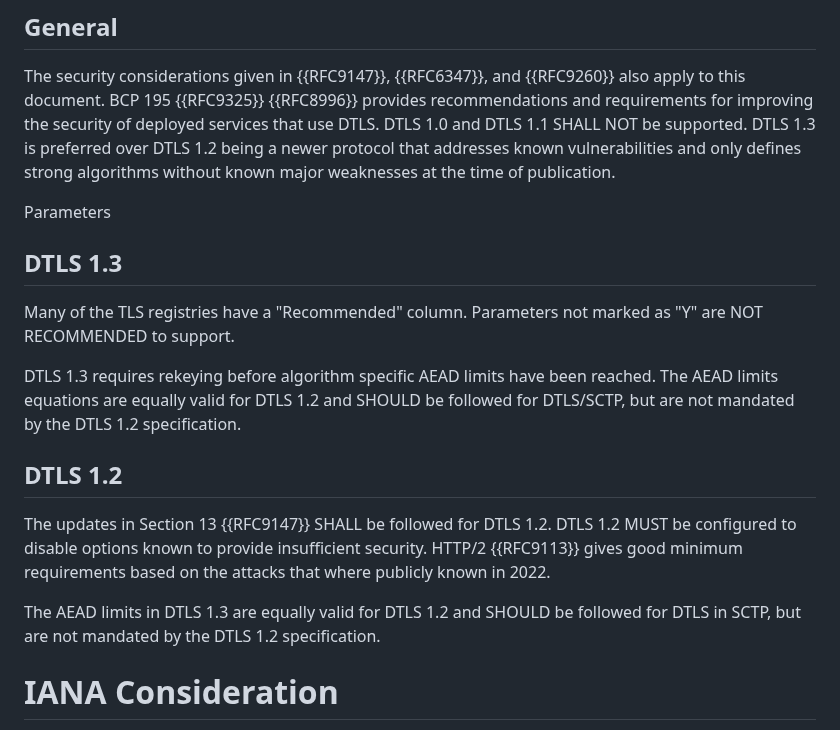
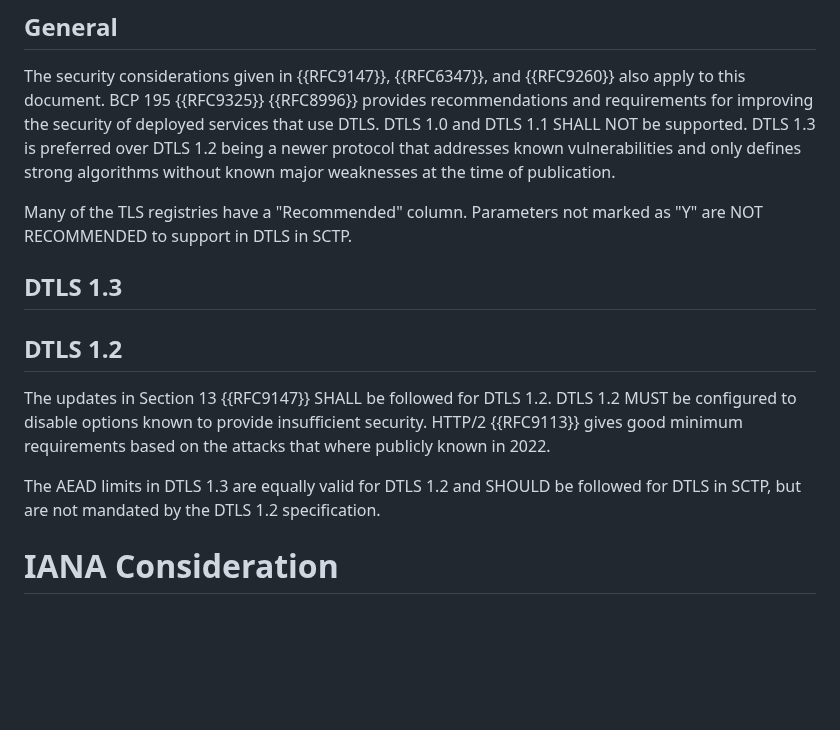
Before and after one commit to gloinul/draft-westerlund-tsvwg-sctp-crypto-dtls, a Markdown page: draft-westerlund-tsvwg-sctp-crypto-dtls.md, the part around the change. Rendered like a GitHub page; blank space fills up the shorter version.

```diff
--- a/draft-westerlund-tsvwg-sctp-crypto-dtls.md
+++ b/draft-westerlund-tsvwg-sctp-crypto-dtls.md
@@ -766,17 +766,10 @@ and requirements for improving the security of deployed services that use DTLS.
 newer protocol that addresses known vulnerabilities and only defines strong algorithms
 without known major weaknesses at the time of publication.
 
-Parameters
+Many of the TLS registries have a "Recommended" column. Parameters not marked as
+"Y" are NOT RECOMMENDED to support in DTLS in SCTP.
 
 ## DTLS 1.3
-
-Many of the TLS registries have a "Recommended" column. Parameters not marked as
-"Y" are NOT RECOMMENDED to support.
-
-DTLS 1.3 requires rekeying before algorithm specific AEAD limits
-   have been reached. The AEAD limits equations are equally valid for
-   DTLS 1.2 and SHOULD be followed for DTLS/SCTP, but are not mandated
-   by the DTLS 1.2 specification.
 
 
 ## DTLS 1.2
@@ -790,7 +783,6 @@ The AEAD limits in DTLS 1.3 are equally valid for DTLS 1.2 and SHOULD
 be followed for DTLS in SCTP, but are not mandated by the DTLS 1.2
 specification.
 
-
 # IANA Consideration
 
 This document adds the two new entries listed in
```
